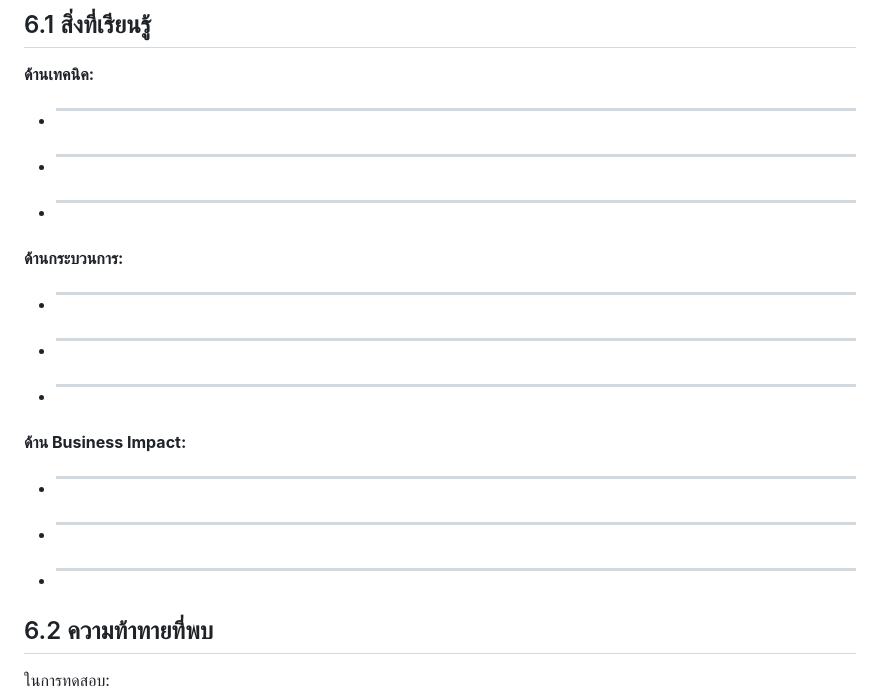
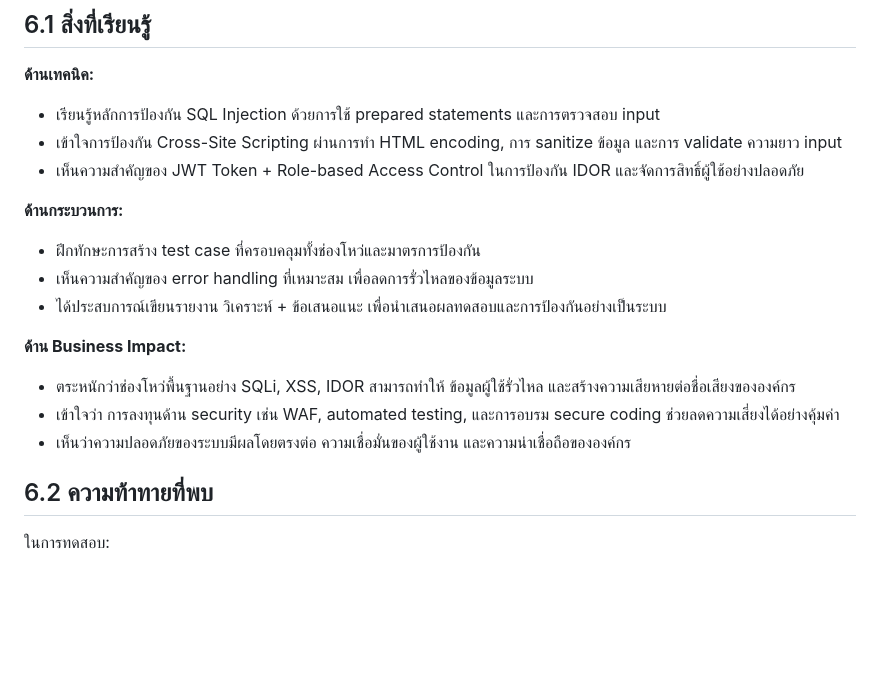
Before and after one commit to se-Rocket-Dev/LAB3-Hands-on-Security-Testing-Implementation, a Markdown page: README.md, the part around one of its changes. Rendered like a GitHub page; blank space fills up the shorter version.

```diff
--- a/README.md
+++ b/README.md
@@ -423,19 +423,19 @@ Secure: มี HTML encoding + sanitization โค้ดอันตรายจ
 ## 6.1 สิ่งที่เรียนรู้
 
 **ด้านเทคนิค:**
-- ________________________________
-- ________________________________
-- ________________________________
+- เรียนรู้หลักการป้องกัน SQL Injection ด้วยการใช้ prepared statements และการตรวจสอบ input
+- เข้าใจการป้องกัน Cross-Site Scripting ผ่านการทำ HTML encoding, การ sanitize ข้อมูล และการ validate ความยาว input
+- เห็นความสำคัญของ JWT Token + Role-based Access Control ในการป้องกัน IDOR และจัดการสิทธิ์ผู้ใช้อย่างปลอดภัย
 
 **ด้านกระบวนการ:**
-- ________________________________
-- ________________________________
-- ________________________________
+- ฝึกทักษะการสร้าง test case ที่ครอบคลุมทั้งช่องโหว่และมาตรการป้องกัน
+- เห็นความสำคัญของ error handling ที่เหมาะสม เพื่อลดการรั่วไหลของข้อมูลระบบ
+- ได้ประสบการณ์เขียนรายงาน วิเคราะห์ + ข้อเสนอแนะ เพื่อนำเสนอผลทดสอบและการป้องกันอย่างเป็นระบบ
 
 **ด้าน Business Impact:**
-- ________________________________
-- ________________________________
-- ________________________________
+- ตระหนักว่าช่องโหว่พื้นฐานอย่าง SQLi, XSS, IDOR สามารถทำให้ ข้อมูลผู้ใช้รั่วไหล และสร้างความเสียหายต่อชื่อเสียงขององค์กร
+- เข้าใจว่า การลงทุนด้าน security เช่น WAF, automated testing, และการอบรม secure coding ช่วยลดความเสี่ยงได้อย่างคุ้มค่า
+- เห็นว่าความปลอดภัยของระบบมีผลโดยตรงต่อ ความเชื่อมั่นของผู้ใช้งาน และความน่าเชื่อถือขององค์กร
 
 ## 6.2 ความท้าทายที่พบ
 
```
Also changed, not shown: other parts of README.md (+1 -1 lines).
